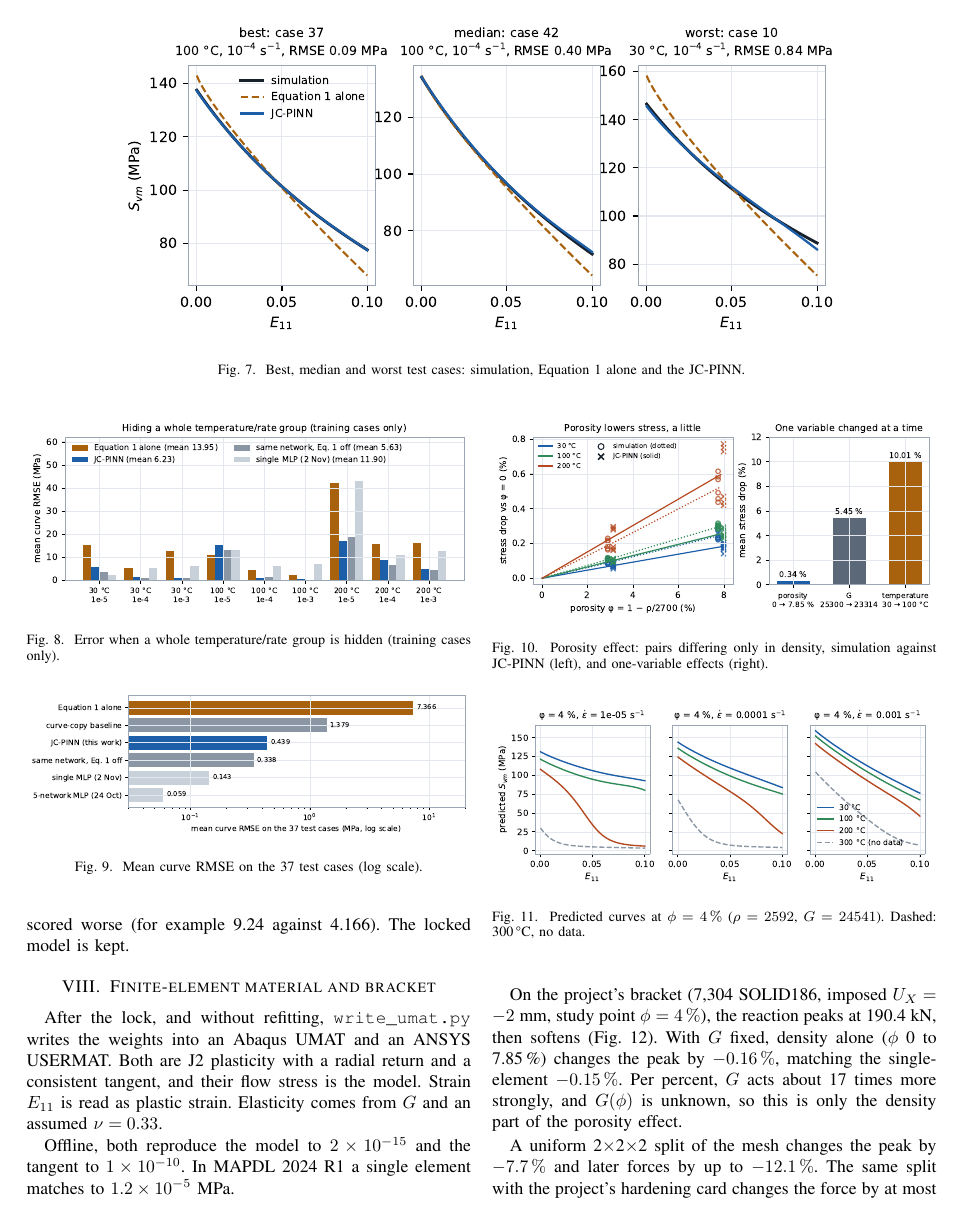
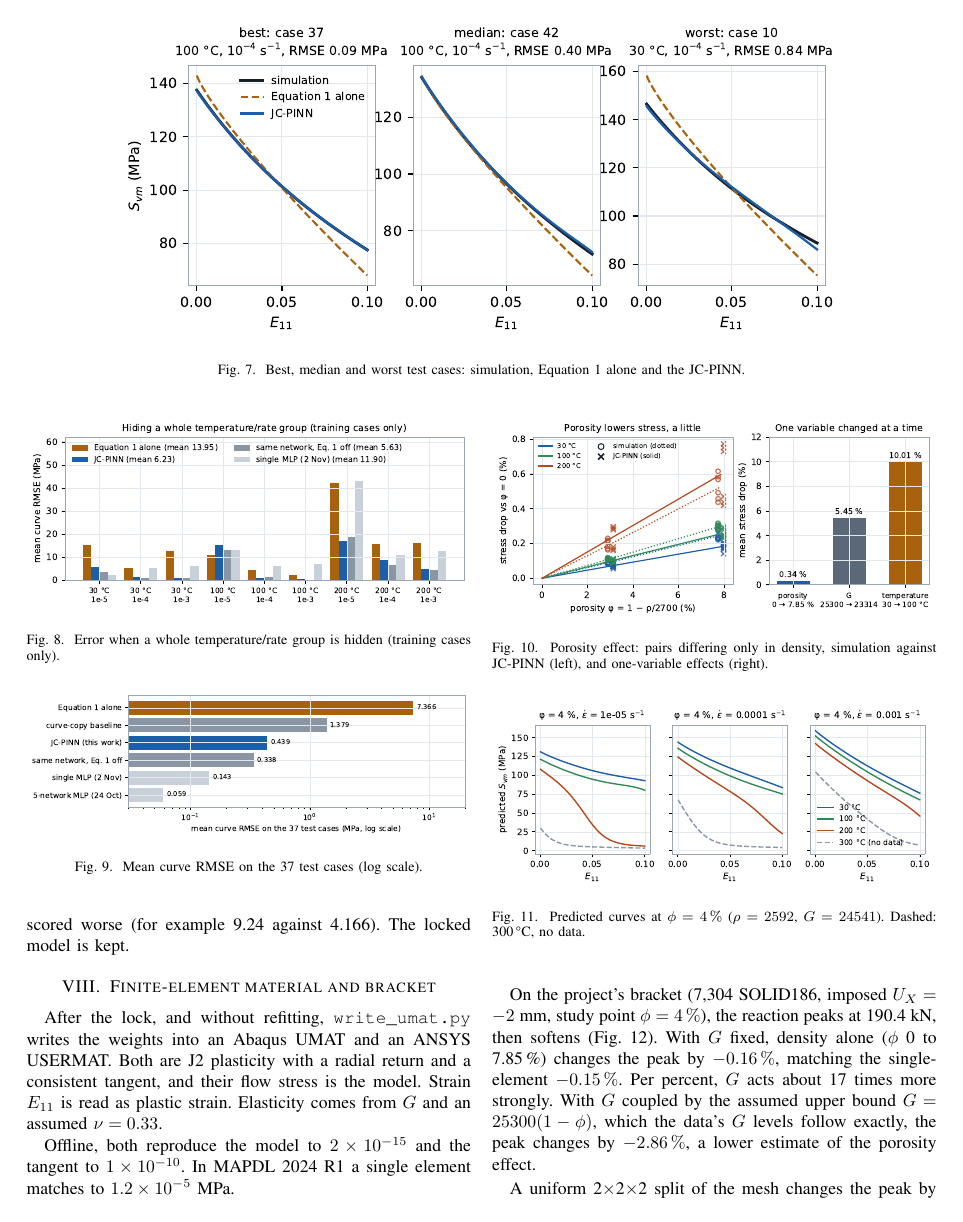
Before and after one commit to SaravananRamar06/MMM-ML, a LaTeX paper (paper/paper.tex): page 4 of 5. Compiled offline with pdfLaTeX.

Commit message:
Paper: add the coupled-G porosity result (still 5 pages)
Co-Authored-By: Claude Opus 5.5 <noreply@anthropic.com>

```diff
--- a/paper/paper.tex
+++ b/paper/paper.tex
@@ -192,7 +192,7 @@ After the lock, and without refitting, \texttt{write\_umat.py} writes the weight
 
 Offline, both reproduce the model to \num{\nVerStressErr} and the tangent to \num{\nVerTangentErr}. In MAPDL~2024~R1 a single element matches to \num{\nSeMaxDiff}~MPa.
 
-On the project's bracket (\nMeshElemCoarse{} SOLID186, imposed $U_X=-2$~mm, study point $\phi=4\,\%$), the reaction peaks at \nBrUsermatPeakkN~kN, then softens (Fig.~\ref{fig:mesh}). With $G$ fixed, density alone ($\phi$ 0 to 7.85\,\%) changes the peak by $\nPorDensPeakChangePct\,\%$, matching the single-element $\nPorSeDensYieldPct\,\%$. Per percent, $G$ acts about \nPorBrGOverDens{} times more strongly, and $G(\phi)$ is unknown, so this is only the density part of the porosity effect.
+On the project's bracket (\nMeshElemCoarse{} SOLID186, imposed $U_X=-2$~mm, study point $\phi=4\,\%$), the reaction peaks at \nBrUsermatPeakkN~kN, then softens (Fig.~\ref{fig:mesh}). With $G$ fixed, density alone ($\phi$ 0 to 7.85\,\%) changes the peak by $\nPorDensPeakChangePct\,\%$, matching the single-element $\nPorSeDensYieldPct\,\%$. Per percent, $G$ acts about \nPorBrGOverDens{} times more strongly. With $G$ coupled by the assumed upper bound $G=25300(1-\phi)$, which the data's $G$ levels follow exactly, the peak changes by $\nGphiPeakChangePct\,\%$, a lower estimate of the porosity effect.
 
 A uniform 2$\times$2$\times$2 split of the mesh changes the peak by $\nBrMeshPeakChangePct\,\%$ and later forces by up to $\nMeshForceOneChangePct\,\%$. The same split with the project's hardening card changes the force by at most \nMeshEpMaxChangePct\,\%. The softening therefore makes the response after yield mesh dependent: bracket forces are specific to the mesh, not a converged strength. A regularised softening law is future work.
 
```
Also changed, not shown: paper/paper.tex (2 more changed lines).
